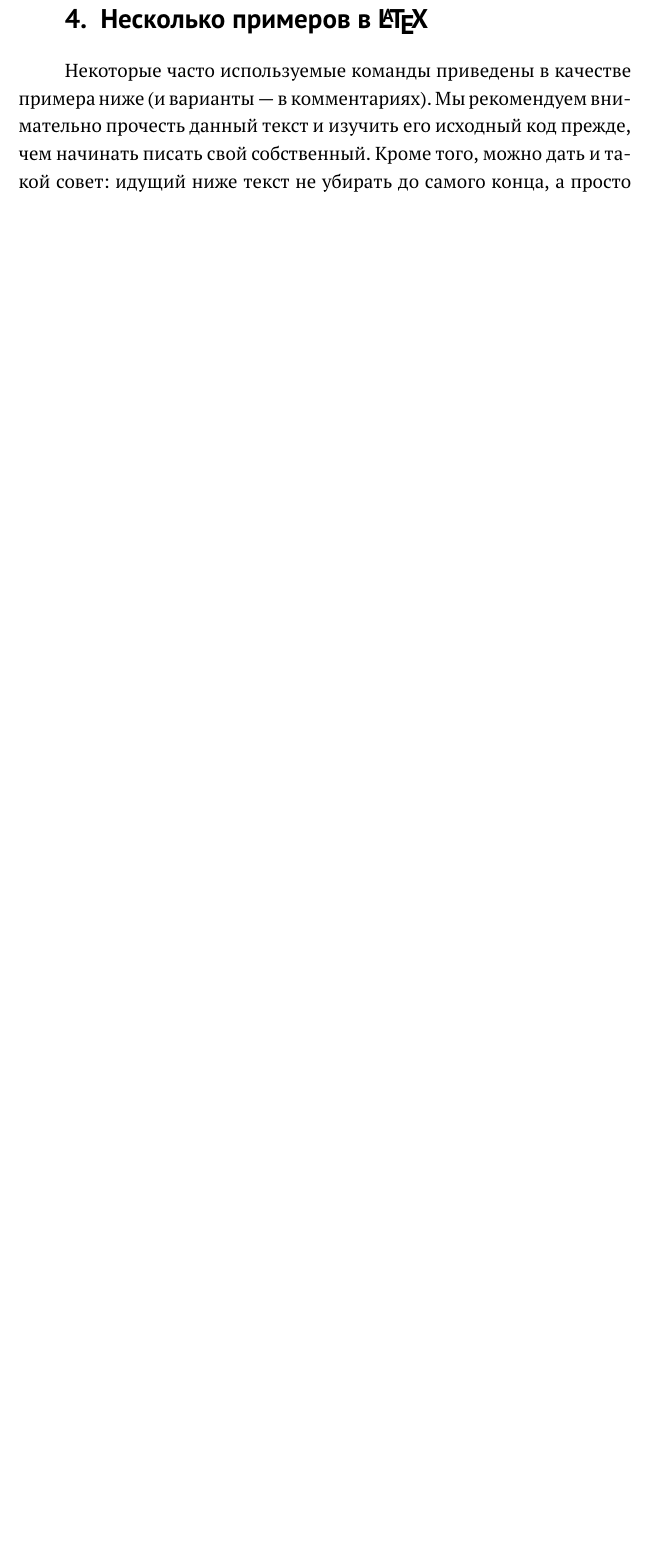
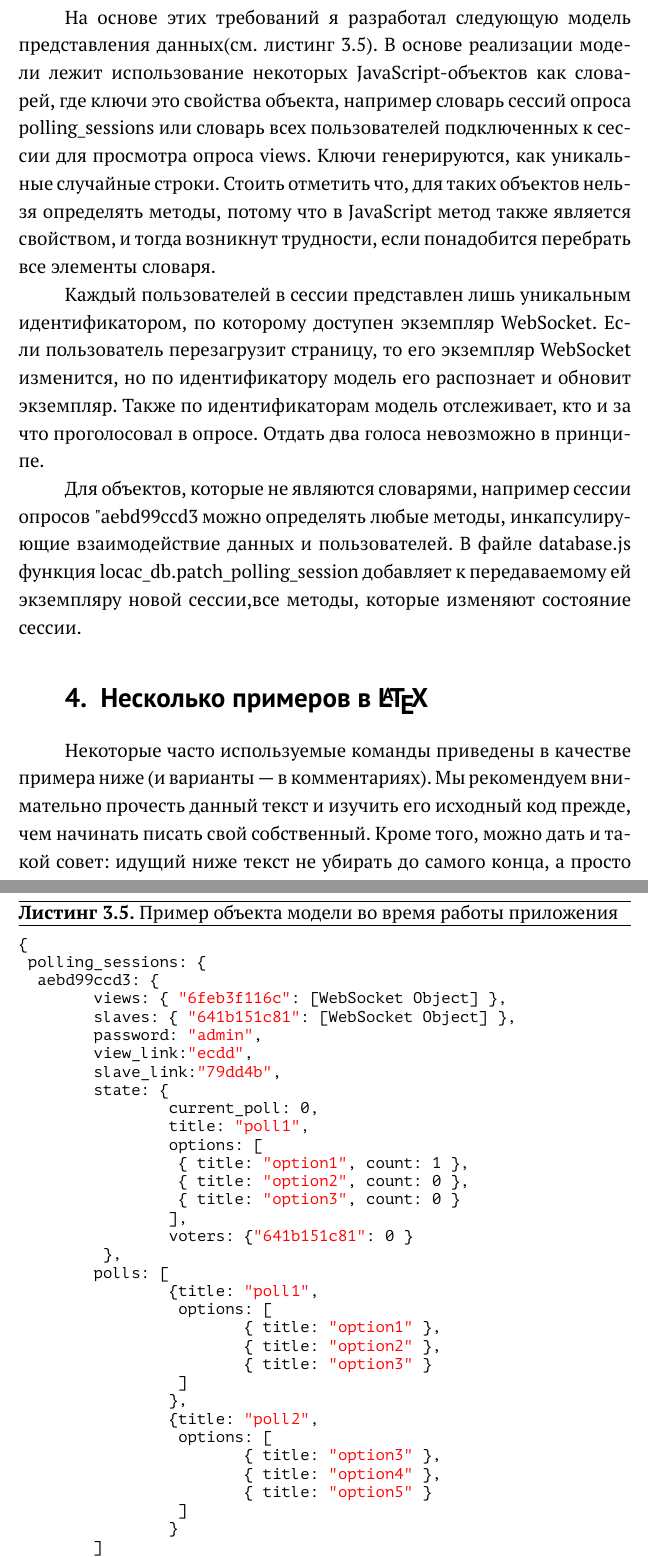
Before and after one commit to Jeday/GraduationPaper, a LaTeX document (main.tex): part of page 14 of 19 before the commit and two parts of pages 14 and 15 of 20 after it, the two joined at a grey line, cut at the place of the change, the shorter picture padded with empty space. Compiled offline with pdfLaTeX.

Commit message:
more on model, listing

```diff
--- a/main.tex
+++ b/main.tex
@@ -205,4 +205,42 @@ server.on('listening', onListening);
  \item модель должна быть устойчивой к добавлению новых видов взаимодействия пользователей с сервисом.
 \end{itemize}
 
+На основе этих требований я разработал следующую модель представления данных(см. листинг~\ref{list:model}). В основе реализации модели лежит использование некоторых JavaScript-объектов как словарей, где ключи это свойства объекта, например словарь сессий опроса polling\_sessions или словарь всех пользователей подключенных к сессии для просмотра опроса views. Ключи генерируются, как уникальные случайные строки. Стоить отметить что, для таких объектов нельзя определять методы, потому что в JavaScript метод также является свойством, и тогда возникнут трудности, если понадобится перебрать все элементы словаря.
 
+Каждый пользователей в сессии представлен лишь уникальным идентификатором, по которому доступен экземпляр WebSocket. Если пользователь перезагрузит страницу, то его экземпляр WebSocket изменится, но по идентификатору модель его распознает и обновит экземпляр. Также по идентификаторам модель отслеживает, кто и за что проголосовал в опросе. Отдать два голоса невозможно в принципе.
+
+Для объектов, которые не являются словарями, например сессии опросов "aebd99ccd3", можно определять любые методы, инкапсулирующие взаимодействие данных и пользователей. В файле database.js функция locaс\_db.patсh\_polling\_session добавляет к передаваемому ей экземпляру новой сессии,все методы, которые изменяют состояние сессии.
+
+\begin{ListingEnv}
+\begin{lstlisting}[language=JavaScript]
+{
+ polling_sessions: {
+  aebd99ccd3: {
+	views: { "6feb3f116c": [WebSocket Object] },
+	slaves: { "641b151c81": [WebSocket Object] },
+	password: "admin",
+	view_link:"ecdd",
+	slave_link:"79dd4b",
+	state: {
+		current_poll: 0,
+		title: "poll1",
+		options: [
+		 { title: "option1", count: 1 },
+		 { title: "option2", count: 0 },
+		 { title: "option3", count: 0 }
+		],
+		voters: {"641b151c81": 0 }
+	 },
+	polls: [
+		{title: "poll1",
+		 options: [
+		 	{ title: "option1" },
+			{ title: "option2" },
+			{ title: "option3" }
+		 ]
+		},
+		{title: "poll2",
+		 options: [
+			{ title: "option3" },
+			{ title: "option4" },
+			{ title: "option5" }
@@ -209,3 +259,6 @@ server.on('listening', onListening);
+\caption{Пример объекта модели во время работы приложения}
+\label{list:model}
+\end{ListingEnv}
 
 
 
```
Also changed, not shown: main.pdf, main.tex (12 more changed lines).
